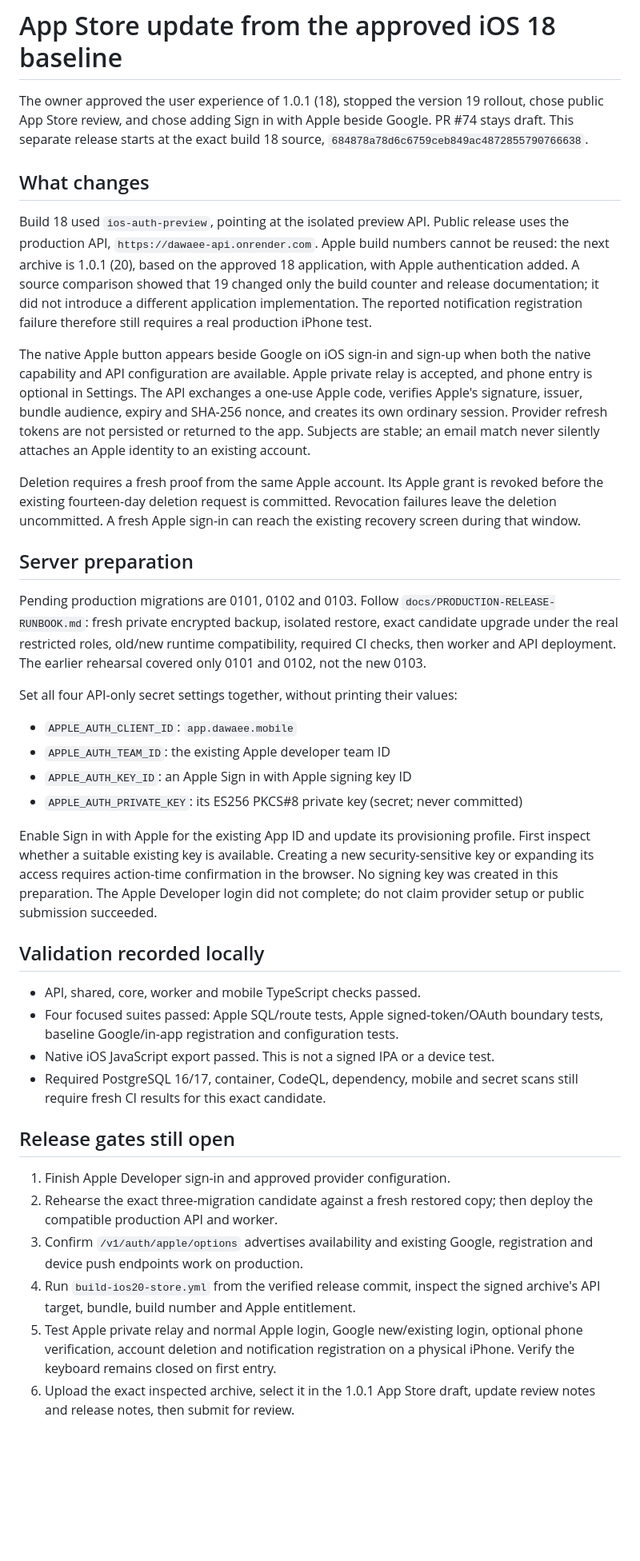
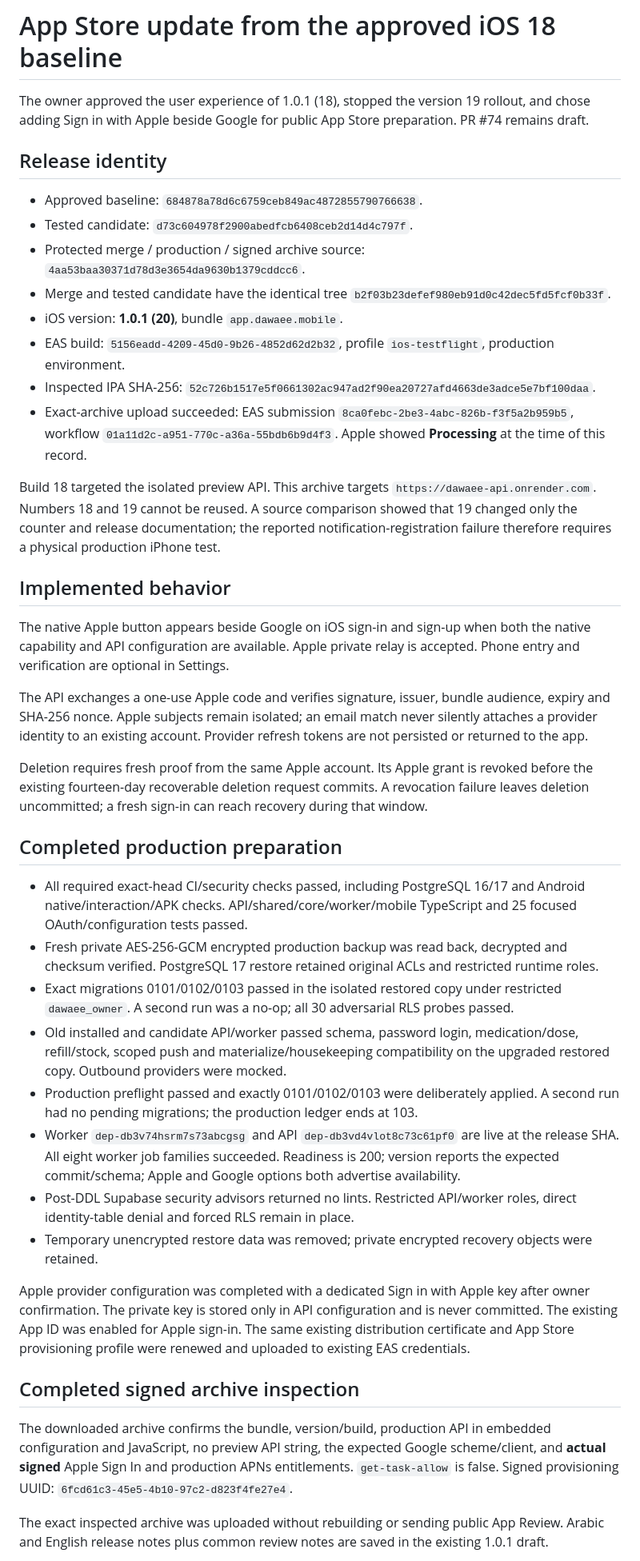
Before and after one commit to NAIFMUSFER/dawaee, a Markdown page: docs/release/2026-10-08-ios18-store.md, the part around one of its changes. Shown at 80% size. Rendered like a GitHub page; blank space fills up the shorter version.

Commit message:
docs(release): record signed iOS20 archive and successful Apple upload

```diff
--- a/docs/release/2026-10-08-ios18-store.md
+++ b/docs/release/2026-10-08-ios18-store.md
@@ -1,76 +1,44 @@
 # App Store update from the approved iOS 18 baseline
 
-The owner approved the user experience of 1.0.1 (18), stopped the version 19
-rollout, chose public App Store review, and chose adding Sign in with Apple
-beside Google. PR #74 stays draft. This separate release starts at the exact
-build 18 source, `684878a78d6c6759ceb849ac4872855790766638`.
+The owner approved the user experience of 1.0.1 (18), stopped the version 19 rollout, and chose adding Sign in with Apple beside Google for public App Store preparation. PR #74 remains draft.
 
-## What changes
+## Release identity
 
-Build 18 used `ios-auth-preview`, pointing at the isolated preview API. Public
-release uses the production API, `https://dawaee-api.onrender.com`. Apple build
-numbers cannot be reused: the next archive is 1.0.1 (20), based on the approved
-18 application, with Apple authentication added. A source comparison showed
-that 19 changed only the build counter and release documentation; it did not
-introduce a different application implementation. The reported notification
-registration failure therefore still requires a real production iPhone test.
+- Approved baseline: `684878a78d6c6759ceb849ac4872855790766638`.
+- Tested candidate: `d73c604978f2900abedfcb6408ceb2d14d4c797f`.
+- Protected merge / production / signed archive source: `4aa53baa30371d78d3e3654da9630b1379cddcc6`.
+- Merge and tested candidate have the identical tree `b2f03b23defef980eb91d0c42dec5fd5fcf0b33f`.
+- iOS version: **1.0.1 (20)**, bundle `app.dawaee.mobile`.
+- EAS build: `5156eadd-4209-45d0-9b26-4852d62d2b32`, profile `ios-testflight`, production environment.
+- Inspected IPA SHA-256: `52c726b1517e5f0661302ac947ad2f90ea20727afd4663de3adce5e7bf100daa`.
+- Exact-archive upload succeeded: EAS submission `8ca0febc-2be3-4abc-826b-f3f5a2b959b5`, workflow `01a11d2c-a951-770c-a36a-55bdb6b9d4f3`. Apple showed **Processing** at the time of this record.
 
-The native Apple button appears beside Google on iOS sign-in and sign-up when
-both the native capability and API configuration are available. Apple private
-relay is accepted, and phone entry is optional in Settings. The API exchanges
-a one-use Apple code, verifies Apple's signature, issuer, bundle audience,
-expiry and SHA-256 nonce, and creates its own ordinary session. Provider
-refresh tokens are not persisted or returned to the app. Subjects are stable;
-an email match never silently attaches an Apple identity to an existing account.
+Build 18 targeted the isolated preview API. This archive targets `https://dawaee-api.onrender.com`. Numbers 18 and 19 cannot be reused. A source comparison showed that 19 changed only the counter and release documentation; the reported notification-registration failure therefore requires a physical production iPhone test.
 
-Deletion requires a fresh proof from the same Apple account. Its Apple grant
-is revoked before the existing fourteen-day deletion request is committed.
-Revocation failures leave the deletion uncommitted. A fresh Apple sign-in can
-reach the existing recovery screen during that window.
+## Implemented behavior
 
-## Server preparation
+The native Apple button appears beside Google on iOS sign-in and sign-up when both the native capability and API configuration are available. Apple private relay is accepted. Phone entry and verification are optional in Settings.
 
-Pending production migrations are 0101, 0102 and 0103. Follow
-`docs/PRODUCTION-RELEASE-RUNBOOK.md`: fresh private encrypted backup, isolated
-restore, exact candidate upgrade under the real restricted roles, old/new
-runtime compatibility, required CI checks, then worker and API deployment.
-The earlier rehearsal covered only 0101 and 0102, not the new 0103.
+The API exchanges a one-use Apple code and verifies signature, issuer, bundle audience, expiry and SHA-256 nonce. Apple subjects remain isolated; an email match never silently attaches a provider identity to an existing account. Provider refresh tokens are not persisted or returned to the app.
 
-Set all four API-only secret settings together, without printing their values:
+Deletion requires fresh proof from the same Apple account. Its Apple grant is revoked before the existing fourteen-day recoverable deletion request commits. A revocation failure leaves deletion uncommitted; a fresh sign-in can reach recovery during that window.
 
-- `APPLE_AUTH_CLIENT_ID`: `app.dawaee.mobile`
-- `APPLE_AUTH_TEAM_ID`: the existing Apple developer team ID
-- `APPLE_AUTH_KEY_ID`: an Apple Sign in with Apple signing key ID
-- `APPLE_AUTH_PRIVATE_KEY`: its ES256 PKCS#8 private key (secret; never committed)
+## Completed production preparation
 
-Enable Sign in with Apple for the existing App ID and update its provisioning
-profile. First inspect whether a suitable existing key is available. Creating
-a new security-sensitive key or expanding its access requires action-time
-confirmation in the browser. No signing key was created in this preparation.
-The Apple Developer login did not complete; do not claim provider setup or
-public submission succeeded.
+- All required exact-head CI/security checks passed, including PostgreSQL 16/17 and Android native/interaction/APK checks. API/shared/core/worker/mobile TypeScript and 25 focused OAuth/configuration tests passed.
+- Fresh private AES-256-GCM encrypted production backup was read back, decrypted and checksum verified. PostgreSQL 17 restore retained original ACLs and restricted runtime roles.
+- Exact migrations 0101/0102/0103 passed in the isolated restored copy under restricted `dawaee_owner`. A second run was a no-op; all 30 adversarial RLS probes passed.
+- Old installed and candidate API/worker passed schema, password login, medication/dose, refill/stock, scoped push and materialize/housekeeping compatibility on the upgraded restored copy. Outbound providers were mocked.
+- Production preflight passed and exactly 0101/0102/0103 were deliberately applied. A second run had no pending migrations; the production ledger ends at 103.
+- Worker `dep-db3v74hsrm7s73abcgsg` and API `dep-db3vd4vlot8c73c61pf0` are live at the release SHA. All eight worker job families succeeded. Readiness is 200; version reports the expected commit/schema; Apple and Google options both advertise availability.
+- Post-DDL Supabase security advisors returned no lints. Restricted API/worker roles, direct identity-table denial and forced RLS remain in place.
+- Temporary unencrypted restore data was removed; private encrypted recovery objects were retained.
 
-## Validation recorded locally
+Apple provider configuration was completed with a dedicated Sign in with Apple key after owner confirmation. The private key is stored only in API configuration and is never committed. The existing App ID was enabled for Apple sign-in. The same existing distribution certificate and App Store provisioning profile were renewed and uploaded to existing EAS credentials.
 
-- API, shared, core, worker and mobile TypeScript checks passed.
-- Four focused suites passed: Apple SQL/route tests, Apple signed-token/OAuth
-  boundary tests, baseline Google/in-app registration and configuration tests.
-- Native iOS JavaScript export passed. This is not a signed IPA or a device test.
-- Required PostgreSQL 16/17, container, CodeQL, dependency, mobile and secret
-  scans still require fresh CI results for this exact candidate.
+## Completed signed archive inspection
 
-## Release gates still open
+The downloaded archive confirms the bundle, version/build, production API in embedded configuration and JavaScript, no preview API string, the expected Google scheme/client, and **actual signed** Apple Sign In and production APNs entitlements. `get-task-allow` is false. Signed provisioning UUID: `6fcd61c3-45e5-4b10-97c2-d823f4fe27e4`.
 
-1. Finish Apple Developer sign-in and approved provider configuration.
-2. Rehearse the exact three-migration candidate against a fresh restored copy;
-   then deploy the compatible production API and worker.
-3. Confirm `/v1/auth/apple/options` advertises availability and existing Google,
-   registration and device push endpoints work on production.
-4. Run `build-ios20-store.yml` from the verified release commit, inspect the
-   signed archive's API target, bundle, build number and Apple entitlement.
-5. Test Apple private relay and normal Apple login, Google new/existing login,
-   optional phone verification, account deletion and notification registration
-   on a physical iPhone. Verify the keyboard remains closed on first entry.
-6. Upload the exact inspected archive, select it in the 1.0.1 App Store draft,
-   update review notes and release notes, then submit for review.
+The exact inspected archive was uploaded without rebuilding or sending public App Review. Arabic and English release notes plus common review notes are saved in the existing 1.0.1 draft.
 
```
Also changed, not shown: other parts of docs/release/2026-10-08-ios18-store.md (+10 -7 lines).
